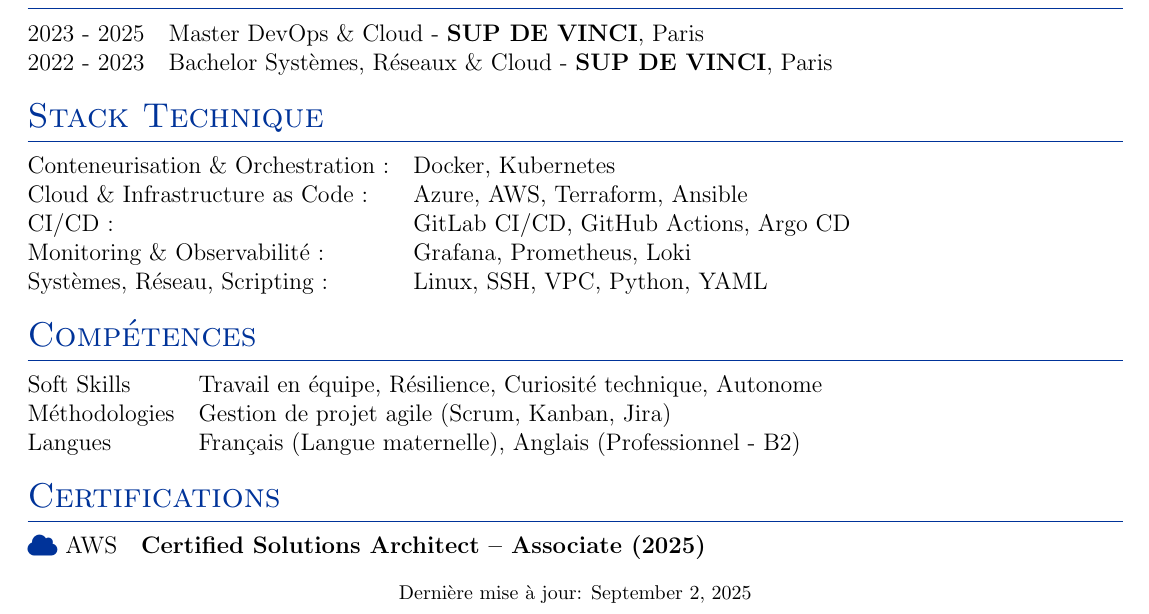
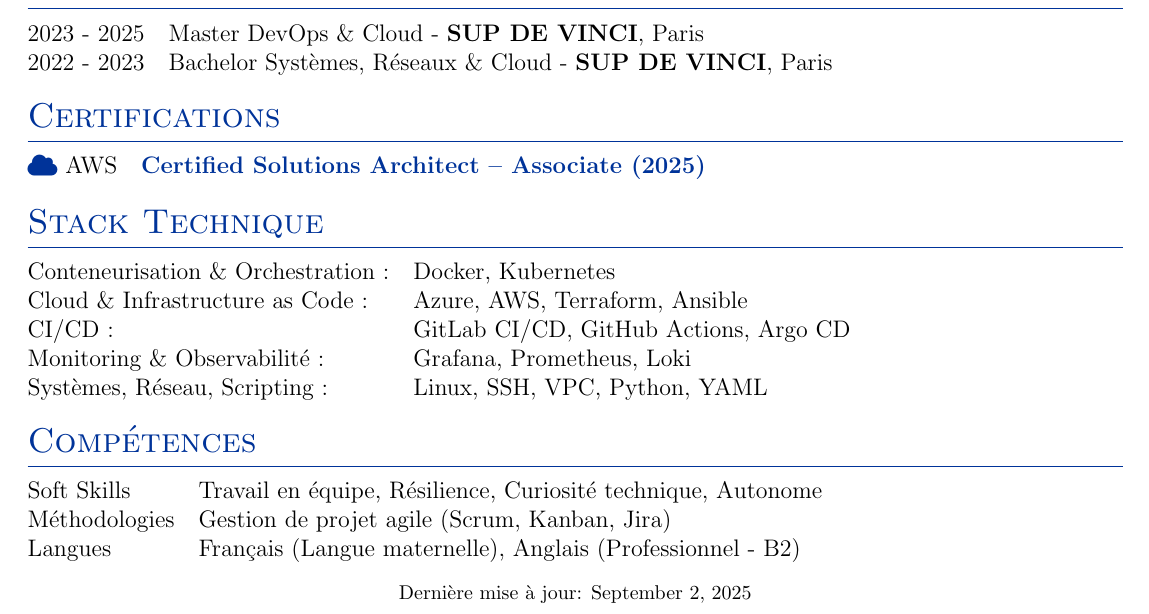
Before and after one commit to Rahman-git7/autoCV2, a LaTeX CV (cv.tex): part of the page, cut so that both start at the same text. Compiled offline with pdfLaTeX.

Commit message:
Enhance CV formatting and add link

```diff
--- a/cv.tex
+++ b/cv.tex
@@ -185,6 +185,12 @@
 2022 - 2023 & Bachelor Systèmes, Réseaux \& Cloud - \textbf{SUP DE VINCI}, Paris \\
 \end{tabularx}
 
+\section{Certifications}
+\begin{tabularx}{\linewidth}{@{}l X@{}}
+{\color{sectioncolor}\raisebox{-0.05\height}\faCloud}\ AWS & \href{https://www.credly.com/badges/a6ad431c-313a-42bd-b52f-6158e9cfb49b/public_url}{\textbf{Certified Solutions Architect – Associate (2025)}} \\
+\end{tabularx}
+
+
 %----------------------------------------------------------------------------------------
 %	SKILLS
 %----------------------------------------------------------------------------------------
@@ -204,10 +210,6 @@
 Langues & Français (Langue maternelle), Anglais (Professionnel - B2) \\
 \end{tabularx}
 
-\section{Certifications}
-\begin{tabularx}{\linewidth}{@{}l X@{}}
-{\color{sectioncolor}\raisebox{-0.05\height}\faCloud}\ AWS & \textbf{Certified Solutions Architect – Associate (2025)} \\
-\end{tabularx}
 
 \vfill
 \center{\footnotesize Dernière mise à jour: \today}
```
Also changed, not shown: 1 other file.
